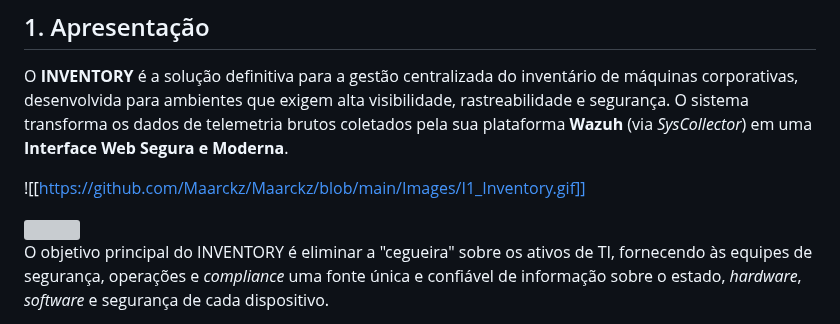
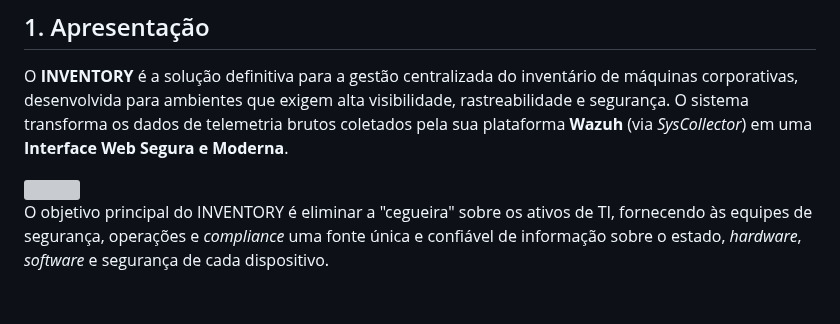
Before and after one commit to Maarckz/Inventory, a Markdown page: README.md, the part around one of its changes. Rendered like a GitHub page; blank space fills up the shorter version; grey boxes are pictures that could not be loaded.

```diff
--- a/README.md
+++ b/README.md
@@ -2,6 +2,5 @@
 
 O **INVENTORY** é a solução definitiva para a gestão centralizada do inventário de máquinas corporativas, desenvolvida para ambientes que exigem alta visibilidade, rastreabilidade e segurança. O sistema transforma os dados de telemetria brutos coletados pela sua plataforma **Wazuh** (via _SysCollector_) em uma **Interface Web Segura e Moderna**.
 
-![[https://github.com/Maarckz/Maarckz/blob/main/Images/I1_Inventory.gif]]
 
 <div align="left">
```
Also changed, not shown: other parts of README.md (+1 -1 lines).
